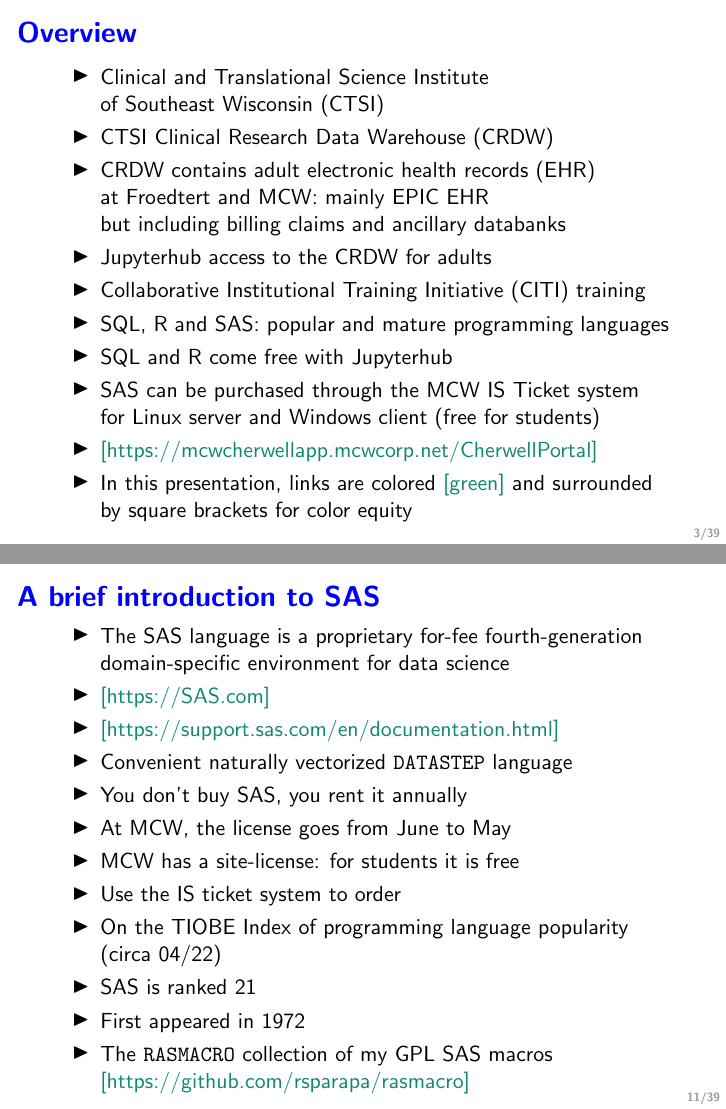
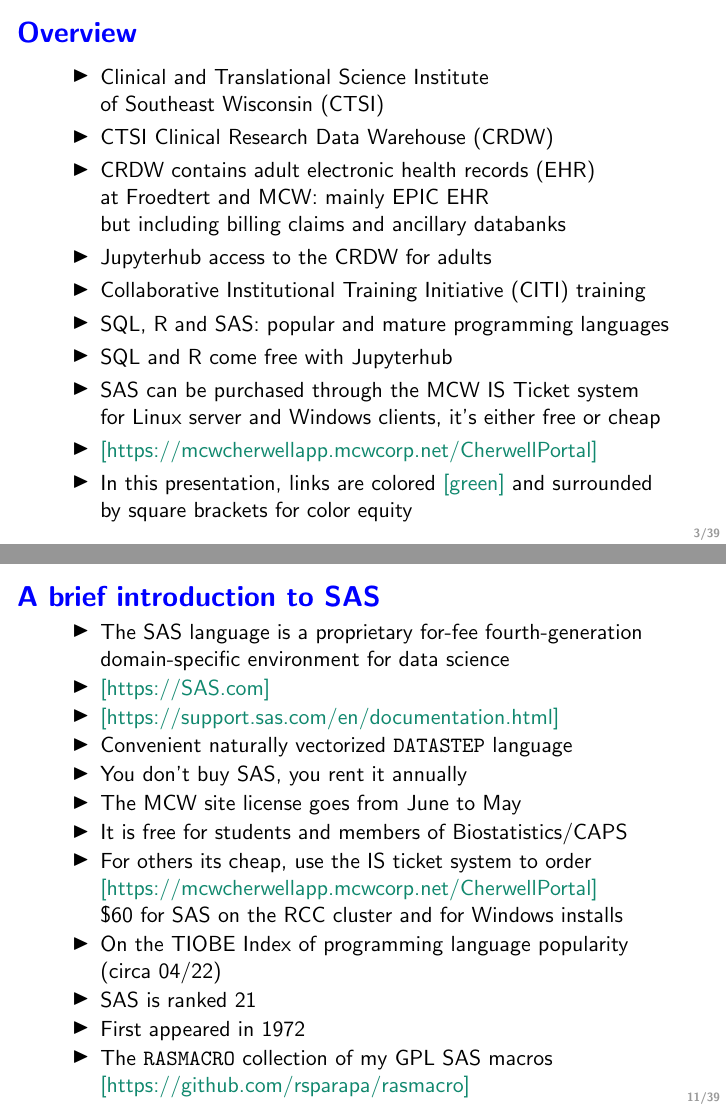
Before and after one commit to rsparapa/CTSI, LaTeX slides (Summer22/slides.tex): pages 4 and 12 of 40, joined at a grey line. Compiled offline with pdfLaTeX.

Commit message:
updating SAS costs

```diff
--- a/Summer22/slides.tex
+++ b/Summer22/slides.tex
@@ -104,7 +104,8 @@ but including billing claims and ancillary databanks
 \item SQL, R and SAS: popular and mature programming languages
 \item SQL and R come free with Jupyterhub
 \item SAS can be purchased through the MCW IS Ticket system\\
- for Linux server and Windows client (free for students)
+ for Linux server and Windows clients, it's either free or cheap
+%\$60 for Linux on the RCC cluster and for Windows installs
 \item \textcolor{PineGreen}{[\href{https://mcwcherwellapp.mcwcorp.net/CherwellPortal}{https://mcwcherwellapp.mcwcorp.net/CherwellPortal}]}
 \item In this presentation, links are colored \textcolor{PineGreen}{[green]}
 and surrounded by square brackets for color equity
@@ -287,9 +288,11 @@ db=dbConnect(
 \item \textcolor{PineGreen}{[\href{https://support.sas.com/en/documentation.html}{https://support.sas.com/en/documentation.html}]}
 \item Convenient naturally vectorized \texttt{DATASTEP} language
 \item You don't buy SAS, you rent it annually
-\item At MCW, the license goes from June to May
-\item MCW has a site-license: for students it is free
-\item Use the IS ticket system to order
+\item The MCW site license goes from June to May
+\item It is free for students and members of Biostatistics/CAPS
+\item For others its cheap, use the IS ticket system to order\\
+\textcolor{PineGreen}{[\href{https://mcwcherwellapp.mcwcorp.net/CherwellPortal}{https://mcwcherwellapp.mcwcorp.net/CherwellPortal}]} \\
+\$60 for SAS on the RCC cluster and for Windows installs
 \item On the TIOBE Index of programming language popularity (circa 04/22)
 \item SAS is ranked 21
 \item First appeared in 1972
```
Also changed, not shown: Summer22/slides.tex (5 more changed lines).
